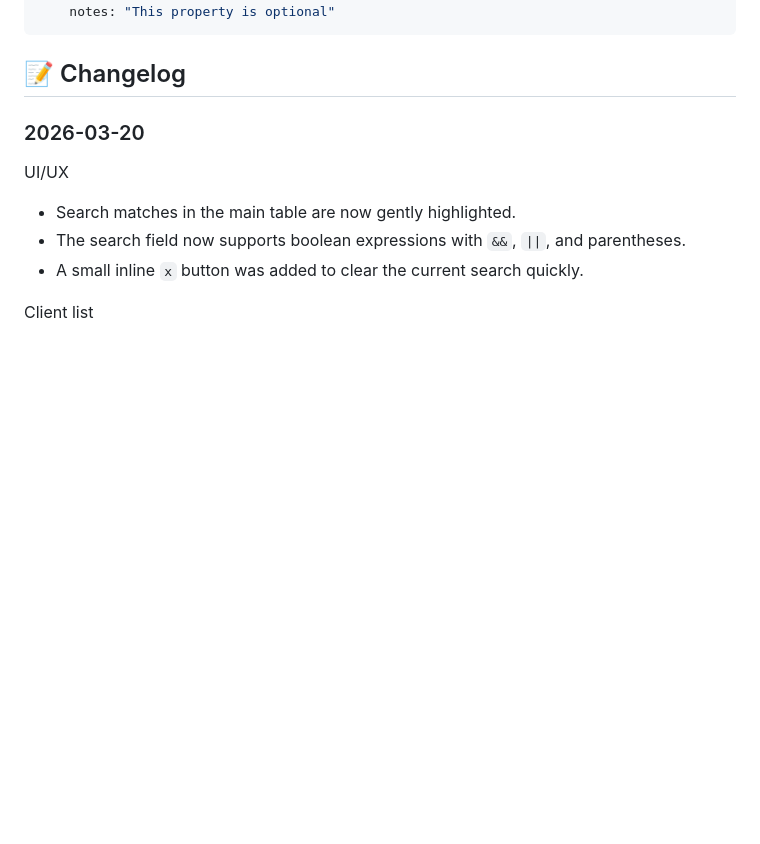
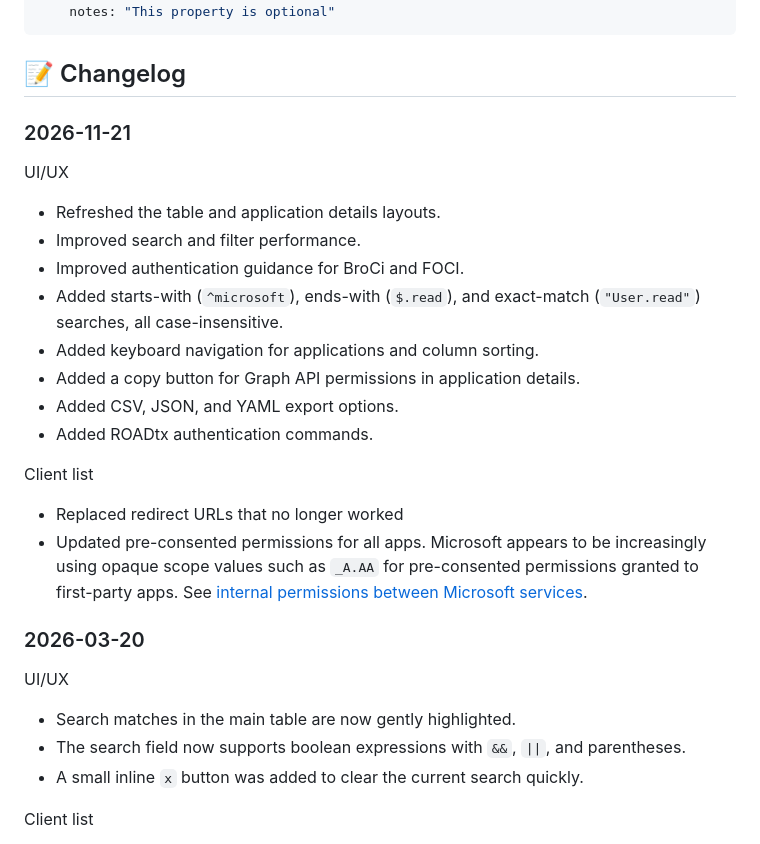
Before and after one commit to zh54321/GraphPreConsentExplorer, a Markdown page: Readme.md, the part around one of its changes. GitHub-like rendering; blank space fills up the shorter version.

```diff
--- a/Readme.md
+++ b/Readme.md
@@ -76,6 +77,23 @@ apps:
 
 
 ## 📝 Changelog
+
+### 2026-11-21
+
+UI/UX
+- Refreshed the table and application details layouts.
+- Improved search and filter performance.
+- Improved authentication guidance for BroCi and FOCI.
+- Added starts-with (`^microsoft`), ends-with (`$.read`), and exact-match (`"User.read"`) searches, all case-insensitive.
+- Added keyboard navigation for applications and column sorting.
+- Added a copy button for Graph API permissions in application details.
+- Added CSV, JSON, and YAML export options.
+- Added ROADtx authentication commands.
+
+Client list
+- Replaced redirect URLs that no longer worked
+- Updated pre-consented permissions for all apps. Microsoft appears to be increasingly using opaque scope values such as `_A.AA` for pre-consented permissions granted to first-party apps. See [internal permissions between Microsoft services](https://learn.microsoft.com/en-us/entra/identity-platform/scopes-oidc#internal-permissions-between-microsoft-services).
+
 
 ### 2026-03-20
 
```
Also changed, not shown: other parts of Readme.md (+8 -7 lines), images/appdetails.png, images/mainview.png, 4 other files.
